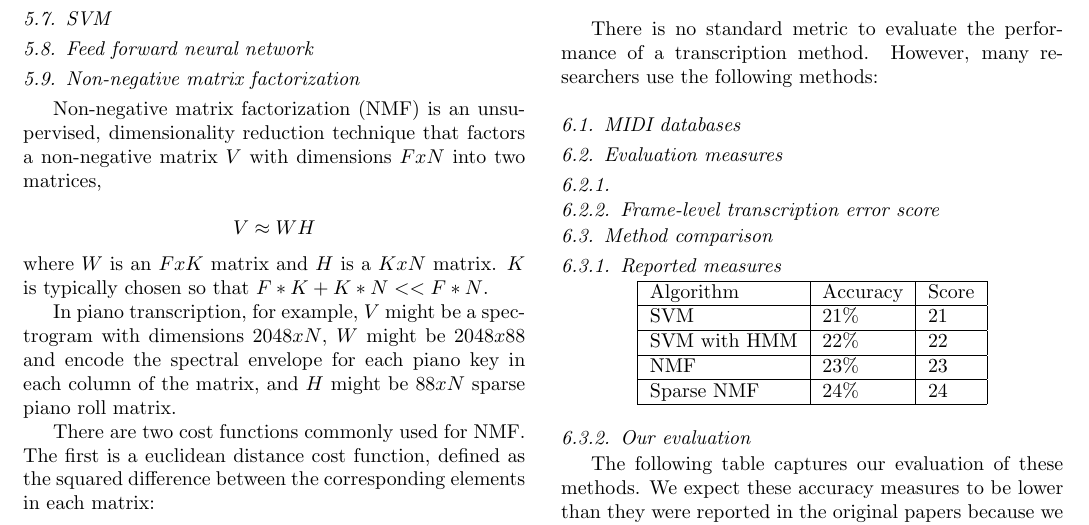
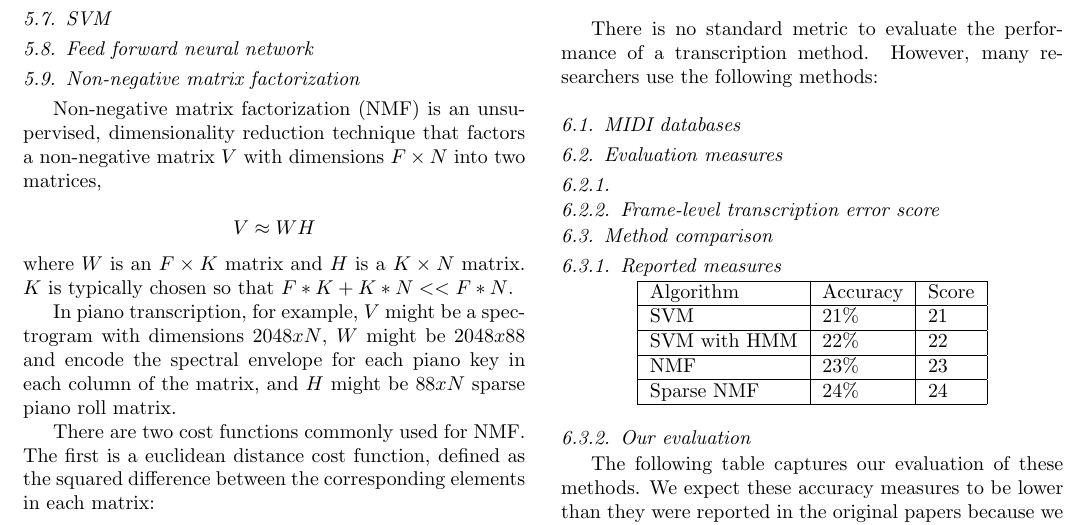
Before and after one commit to nashj/Automatic-Music-Transcription, a LaTeX paper (paper/paper.tex): part of page 2 of 3, cut so that both start at the same text. Compiled offline with pdfLaTeX.

Commit message:
Replaced letter x with 'times' symbol when describing matrix sizes in the non-negative matrix factorization section

```diff
--- a/paper/paper.tex
+++ b/paper/paper.tex
@@ -160,11 +160,11 @@ This method proposes restricting the problem to determining note onsets. This is
 
 \subsection{Non-negative matrix factorization}
 
-Non-negative matrix factorization (NMF) is an unsupervised, dimensionality reduction technique that factors a non-negative matrix $V$ with dimensions $FxN$ into two matrices,
+Non-negative matrix factorization (NMF) is an unsupervised, dimensionality reduction technique that factors a non-negative matrix $V$ with dimensions $F \times N$ into two matrices,
 
 \[ V \approx WH \]
 
-\noindent where $W$ is an $FxK$ matrix and $H$ is a $KxN$ matrix. $K$ is typically chosen so that $F*K + K*N << F*N$.
+\noindent where $W$ is an $F \times K$ matrix and $H$ is a $K \times N$ matrix. $K$ is typically chosen so that $F*K + K*N << F*N$.
 
 In piano transcription, for example, $V$ might be a spectrogram with dimensions $2048xN$, $W$ might be $2048x88$ and encode the spectral envelope for each piano key in each column of the matrix, and $H$ might be $88xN$ sparse piano roll matrix.
 
```
